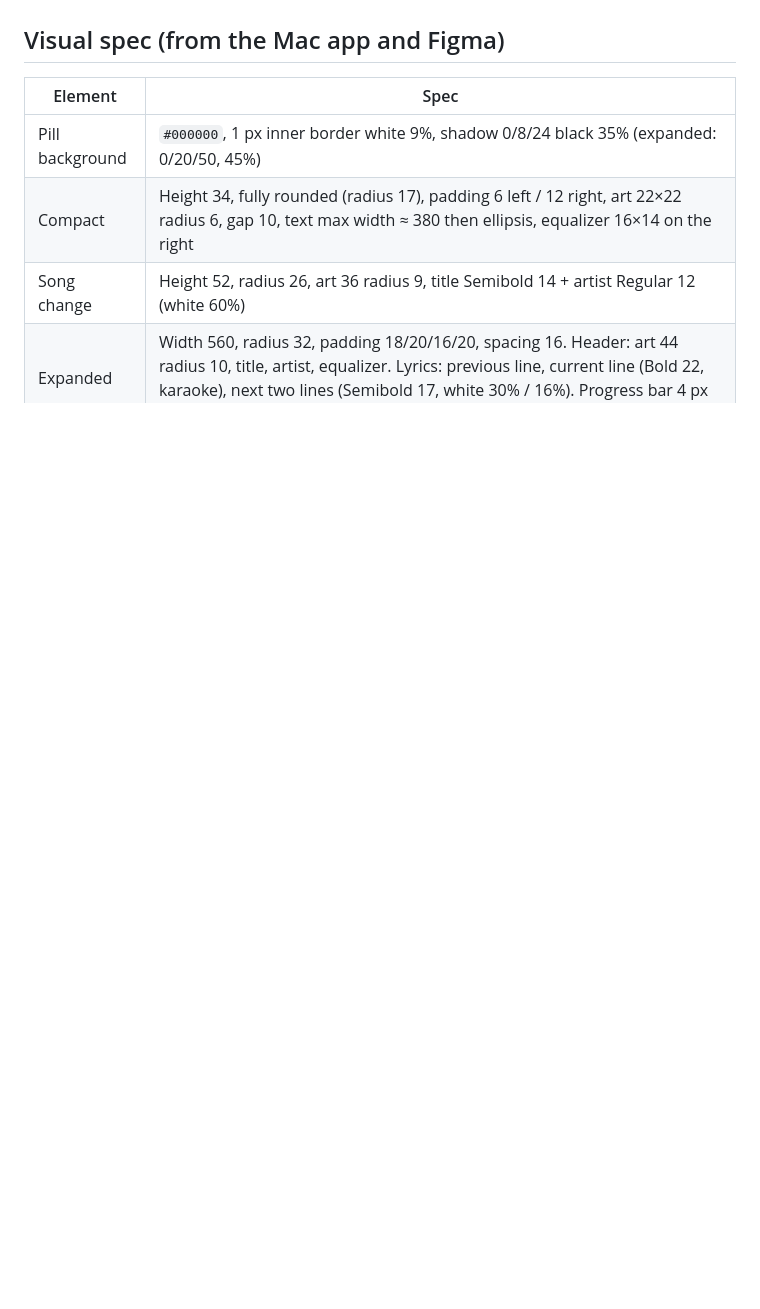
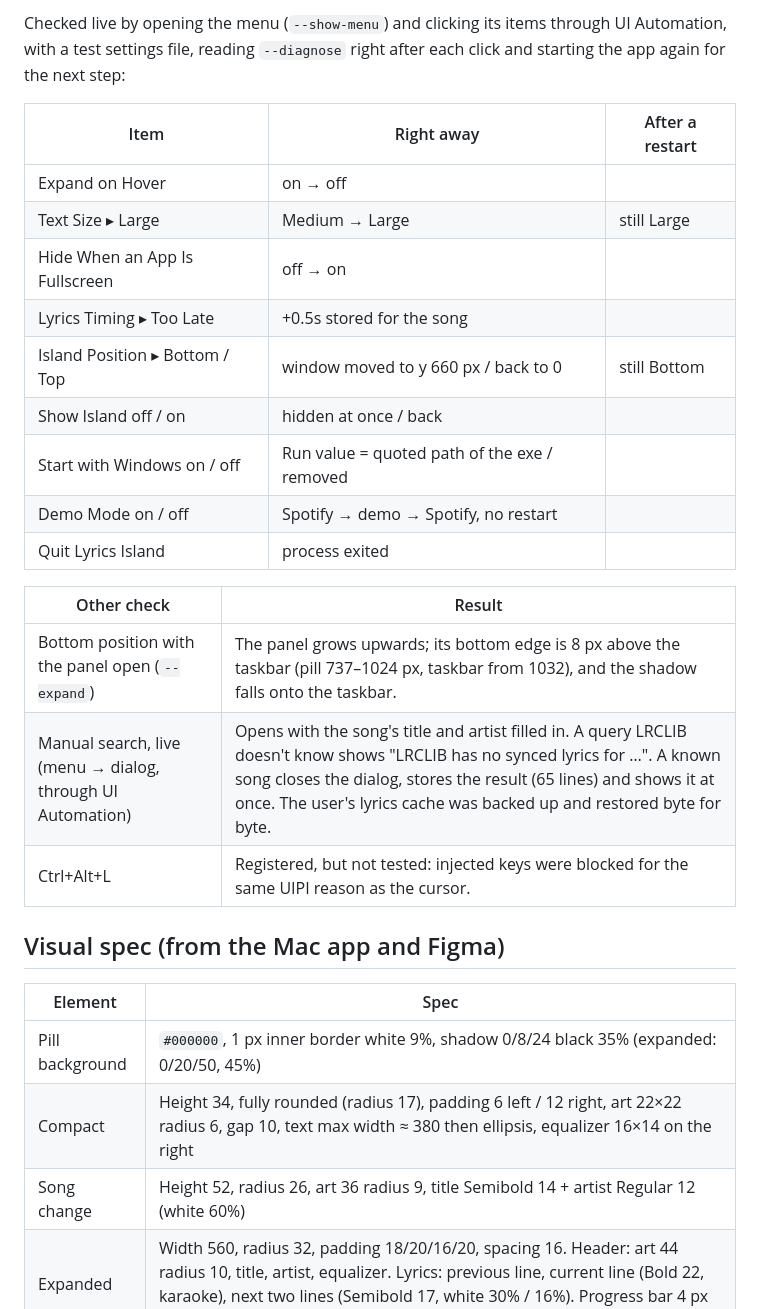
Before and after one commit to apin24/lyrics-island, a Markdown page: docs/windows-port.md, the part around one of its changes. Drawn GitHub-style; blank space fills up the shorter version.

```diff
--- a/docs/windows-port.md
+++ b/docs/windows-port.md
@@ -299,3 +312,23 @@ Checked against the real Spotify app (Microsoft Store version) by moving and cli
+Checked live by opening the menu (`--show-menu`) and clicking its items through UI Automation, with a test settings file, reading `--diagnose` right after each click and starting the app again for the next step:
+
+| Item | Right away | After a restart |
+|---|---|---|
+| Expand on Hover | on → off | |
+| Text Size ▸ Large | Medium → Large | still Large |
+| Hide When an App Is Fullscreen | off → on | |
+| Lyrics Timing ▸ Too Late | +0.5s stored for the song | |
+| Island Position ▸ Bottom / Top | window moved to y 660 px / back to 0 | still Bottom |
+| Show Island off / on | hidden at once / back | |
+| Start with Windows on / off | Run value = quoted path of the exe / removed | |
+| Demo Mode on / off | Spotify → demo → Spotify, no restart | |
+| Quit Lyrics Island | process exited | |
+
+| Other check | Result |
+|---|---|
+| Bottom position with the panel open (`--expand`) | The panel grows upwards; its bottom edge is 8 px above the taskbar (pill 737–1024 px, taskbar from 1032), and the shadow falls onto the taskbar. |
+| Manual search, live (menu → dialog, through UI Automation) | Opens with the song's title and artist filled in. A query LRCLIB doesn't know shows "LRCLIB has no synced lyrics for …". A known song closes the dialog, stores the result (65 lines) and shows it at once. The user's lyrics cache was backed up and restored byte for byte. |
+| Ctrl+Alt+L | Registered, but not tested: injected keys were blocked for the same UIPI reason as the cursor. |
+
 
 ## Visual spec (from the Mac app and Figma)
 
```
Also changed, not shown: other parts of docs/windows-port.md (+14 -1 lines), windows/README.md (+6 -3 lines), docs/screenshots/windows/tray-menu.png (added), 11 other files.
